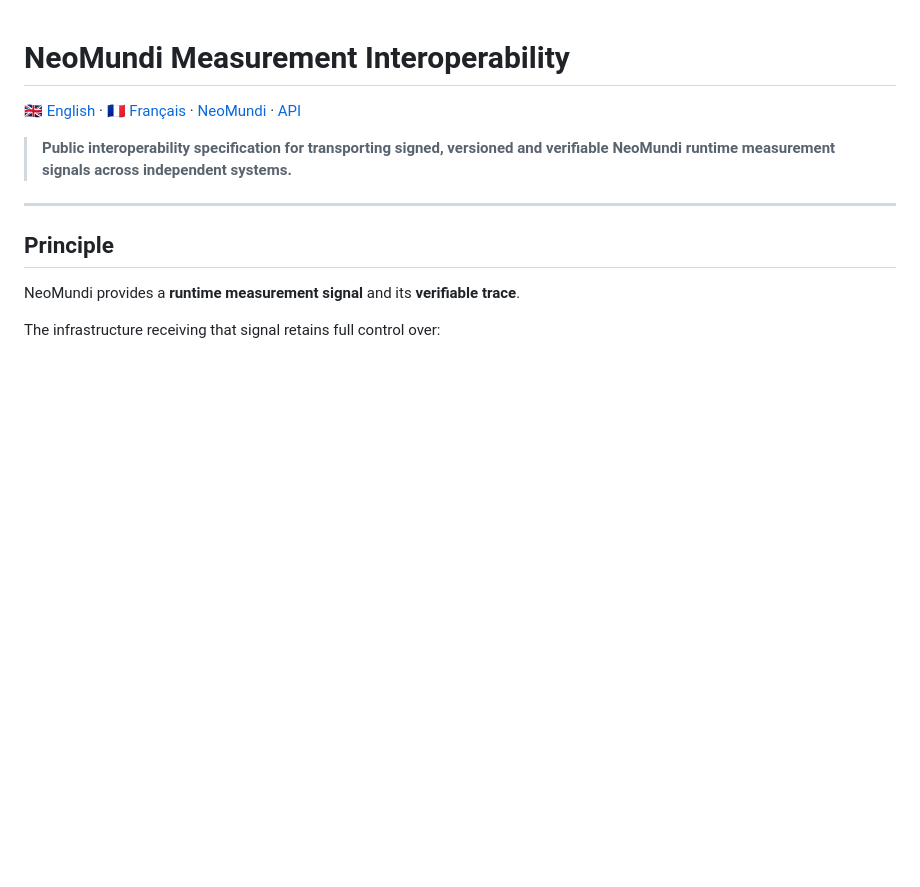
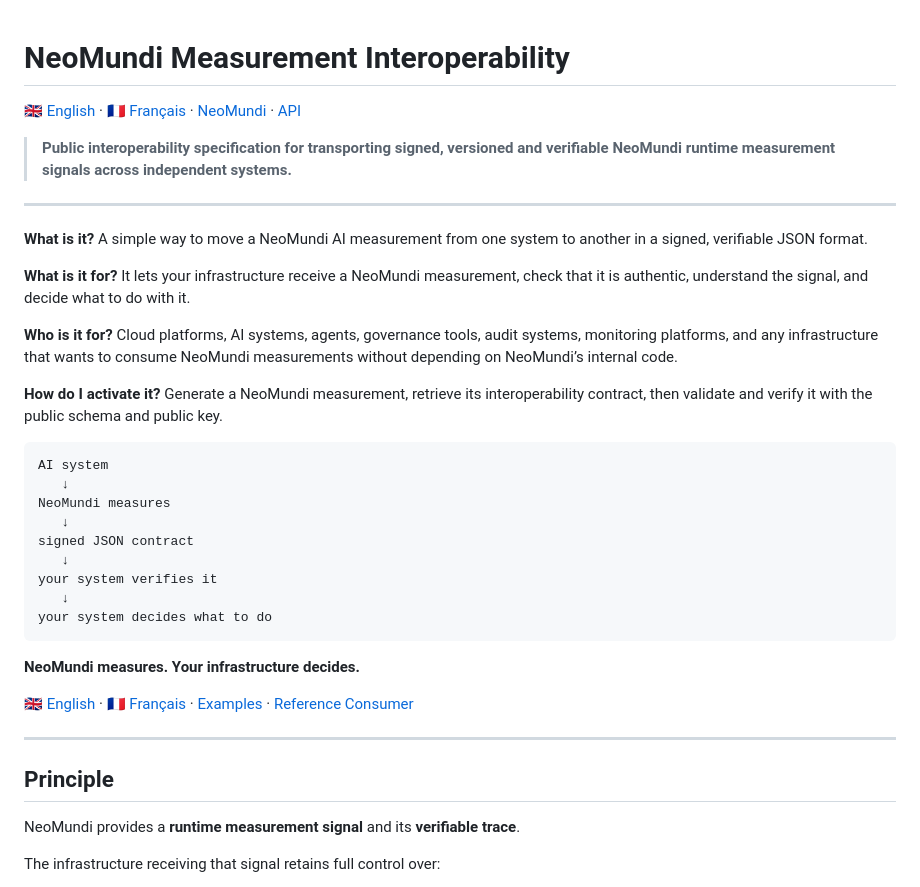
Before and after one commit to neomundi-io/neomundi-measurement-interoperability, a Markdown page: README.md, the part around the change. Drawn GitHub-style; blank space fills up the shorter version.

Commit message:
Enhance README with NeoMundi measurement details
Expanded the README.md to include detailed information about NeoMundi measurements, their purpose, target audience, and activation process.

````diff
--- a/README.md
+++ b/README.md
@@ -3,6 +3,36 @@
 [🇬🇧 English](./README.md) · [🇫🇷 Français](./README_FR.md) · [NeoMundi](https://neomundi.io) · [API](https://api.neomundi.io)
 
 > **Public interoperability specification for transporting signed, versioned and verifiable NeoMundi runtime measurement signals across independent systems.**
+
+---
+
+**What is it?**
+A simple way to move a NeoMundi AI measurement from one system to another in a signed, verifiable JSON format.
+
+**What is it for?**
+It lets your infrastructure receive a NeoMundi measurement, check that it is authentic, understand the signal, and decide what to do with it.
+
+**Who is it for?**
+Cloud platforms, AI systems, agents, governance tools, audit systems, monitoring platforms, and any infrastructure that wants to consume NeoMundi measurements without depending on NeoMundi’s internal code.
+
+**How do I activate it?**
+Generate a NeoMundi measurement, retrieve its interoperability contract, then validate and verify it with the public schema and public key.
+
+```text
+AI system
+   ↓
+NeoMundi measures
+   ↓
+signed JSON contract
+   ↓
+your system verifies it
+   ↓
+your system decides what to do
+```
+
+**NeoMundi measures. Your infrastructure decides.**
+
+[🇬🇧 English](./README.md) · [🇫🇷 Français](./README_FR.md) · [Examples](./examples/) · [Reference Consumer](./consumer-reference/)
 
 ---
 
````
